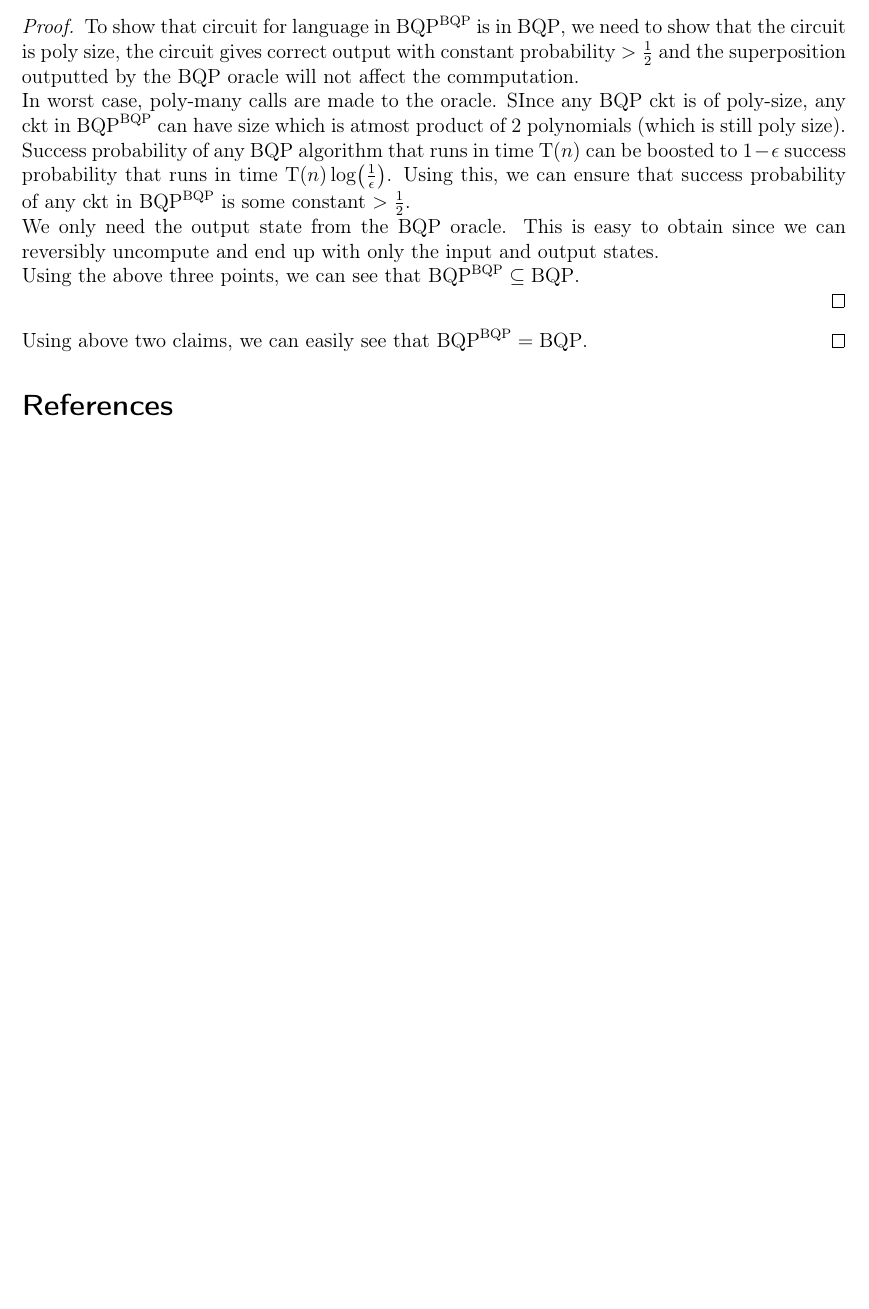
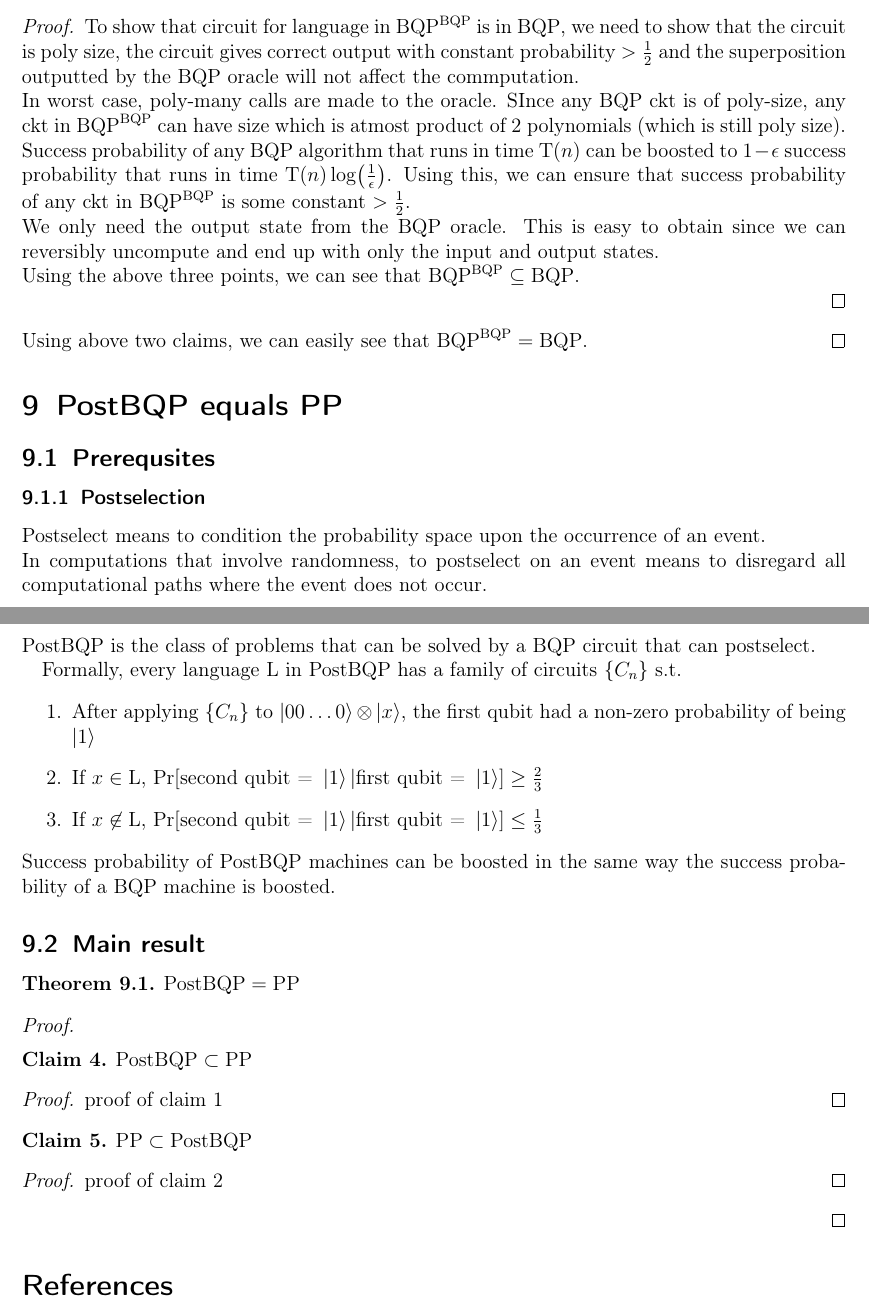
Before and after one commit to NithishRaja/Survey_on_quantum_complexity_classes, a LaTeX document (main.tex, which reads sections/PostBQP/PostBQP_equals_BQP.tex): part of page 7 of 7 before the commit and two parts of pages 7 and 8 of 8 after it, the two joined at a grey line, cut so that both start at the same text, the shorter picture padded with empty space. Compiled offline with pdfLaTeX.

Commit message:
rework file structure

```diff
--- a/main.tex
+++ b/main.tex
@@ -36,3 +36,8 @@
 
 \section{BQP is closed under subroutine}
 
+\subfile{sections/BQP/BQP_subroutine}
+
+\section{PostBQP equals PP}
+
+\subfile{sections/PostBQP/PostBQP_equals_BQP}
--- /dev/null
+++ b/sections/PostBQP/PostBQP_equals_BQP.tex
@@ -0,0 +1,46 @@
+\documentclass[../main.tex]{subfiles}
+
+\begin{document}
+
+\subsection{Prerequsites}
+
+\subsubsection{Postselection}
+
+Postselect means to condition the probability space upon the occurrence of an event.
+
+\noindent In computations that involve randomness, to postselect on an event means to disregard all computational paths where the event does not occur.
+
+\subsubsection{PostBQP}
+
+$\mathrm{PostBQP}$ is the class of problems that can be solved by a $\mathrm{BQP}$ circuit that can postselect.
+
+Formally, every language $\mathrm{L}$ in $\mathrm{PostBQP}$ has a family of circuits $\{C_n\}$ s.t.
+\begin{enumerate}
+	\item After applying $\{C_n\}$ to $\ket{00\hdots 0}\otimes\ket{x}$, the first qubit had a non-zero probability of being $\ket{1}$
+	\item If $x \in \mathrm{L}$, $\mathrm{Pr}[\text{second qubit = } \ket{1} | \text{first qubit = } \ket{1}] \ge \frac{2}{3}$
+	\item If $x \not\in \mathrm{L}$, $\mathrm{Pr}[\text{second qubit = } \ket{1} | \text{first qubit = } \ket{1}] \le \frac{1}{3}$
+\end{enumerate}
+
+\noindent Success probability of $\mathrm{PostBQP}$ machines can be boosted in the same way the success probability of a $\mathrm{BQP}$ machine is boosted.
+
+\subsection{Main result}
+
+\begin{theorem}
+	$\mathrm{PostBQP} = \mathrm{PP}$
+\end{theorem}
+\begin{proof}
+	\begin{claim}
+		$\mathrm{PostBQP} \subset \mathrm{PP}$
+	\end{claim}
+	\begin{proof}
+		proof of claim 1
+	\end{proof}
+	\begin{claim}
+		$\mathrm{PP} \subset \mathrm{PostBQP}$
+	\end{claim}
+	\begin{proof}
+		proof of claim 2
+	\end{proof}
+\end{proof}
+
+\end{document}
```
Also changed, not shown: sections/BQP/BPP_subset_BQP.tex (renamed from sections/BPP_subset_BQP.tex), sections/BQP/BQP_subroutine.tex (renamed from sections/BQP_subroutine.tex), sections/BQP/BQP_subset_EXP.tex (renamed from sections/BQP_subset_EXP.tex), sections/BQP/BQP_subset_PP.tex (renamed from sections/BQP_subset_PP.tex), sections/BQP/BQP_subset_PSPACE.tex (renamed from sections/BQP_subset_PSPACE.tex), main.tex (9 more changed lines).
